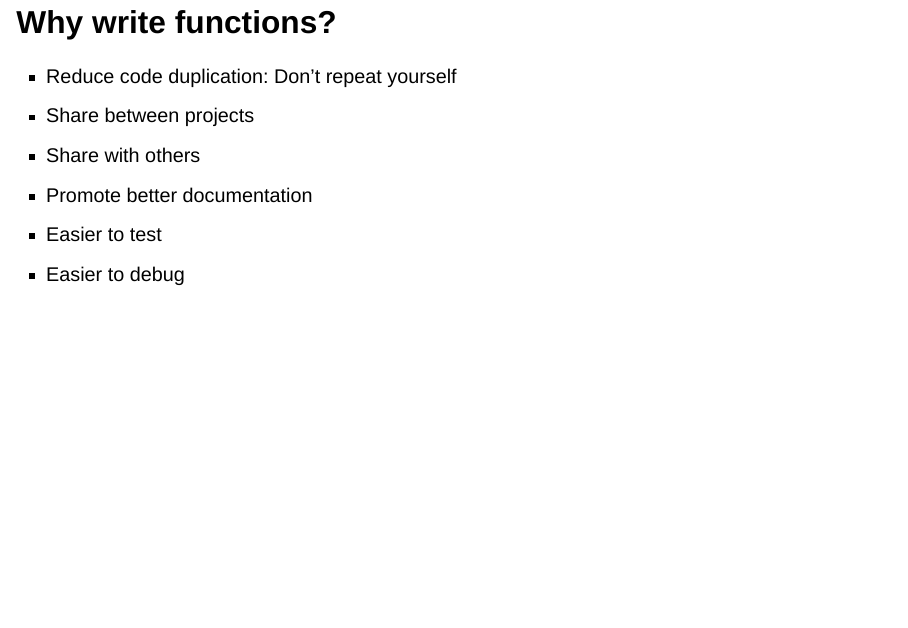
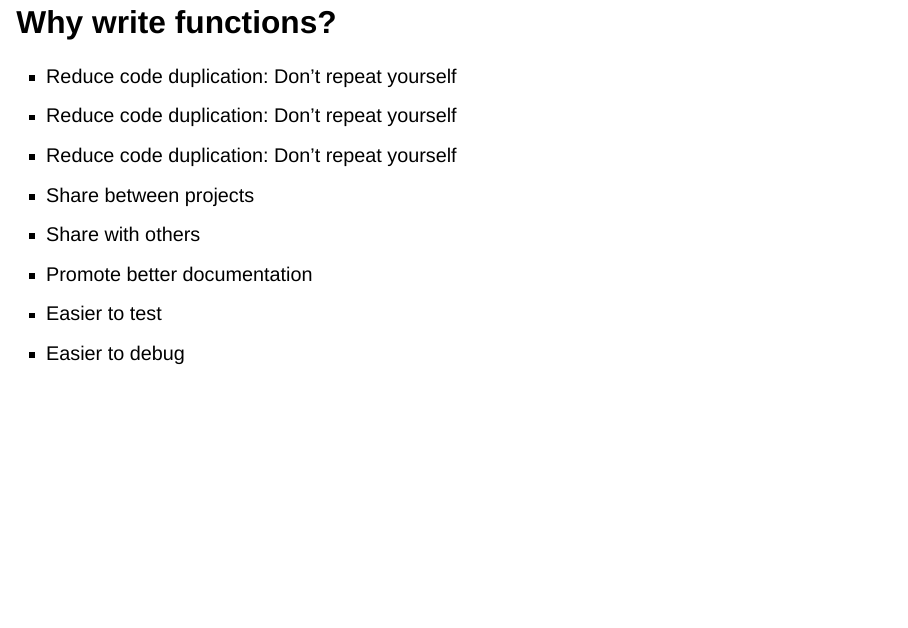
Before and after one commit to richardjtelford/OS-training-material, a Quarto document (functions.qmd): page 7 of 29. Rendered offline with R 4.5, knitr and Pandoc in place of Quarto, with nearby package versions; drawn as Slidy slides in place of the format the file asks for.

Commit message:
updates functions

```diff
--- a/functions.qmd
+++ b/functions.qmd
@@ -62,6 +62,8 @@ Guaranteed never to fail.
 ## Why write functions?
 
 ::: incremental
+-   Reduce code duplication: Don't repeat yourself
+-   Reduce code duplication: Don't repeat yourself
 -   Reduce code duplication: Don't repeat yourself
 -   Share between projects
 -   Share with others
```
Also changed, not shown: docs/search.json, 27 other files.
